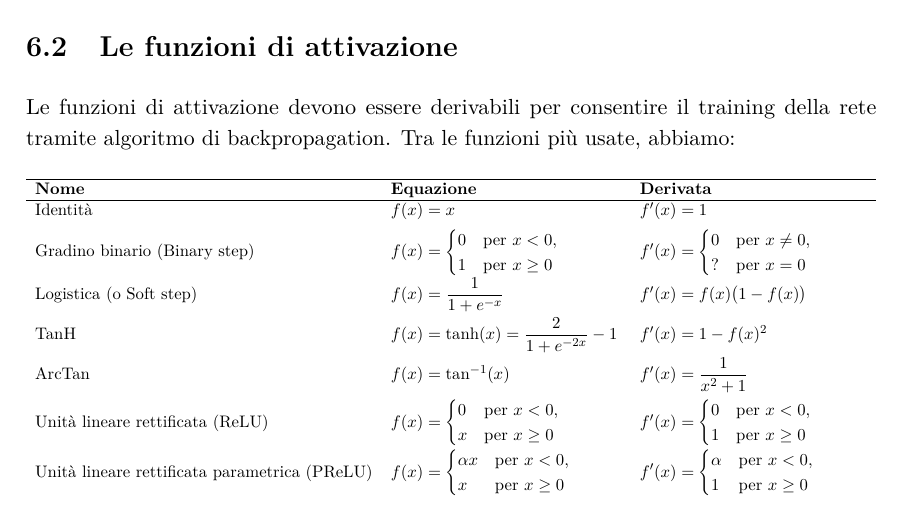
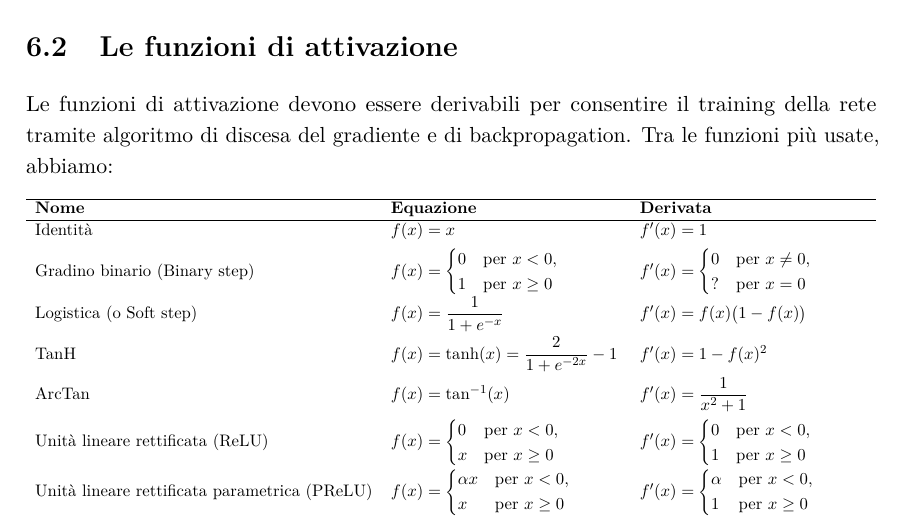
Before and after one commit to emanuelegaliano/Machine-Learning, a LaTeX book (notes/Machine Learning.tex, which reads notes/capitolo6.tex): part of page 63 of 93, cut so that both start at the same text. Compiled offline with pdfLaTeX.

```diff
--- a/notes/capitolo6.tex
+++ b/notes/capitolo6.tex
@@ -47,7 +47,7 @@
 
 
 \section{Le funzioni di attivazione}
-Le funzioni di attivazione devono essere derivabili per consentire il training della rete tramite algoritmo di backpropagation. Tra le funzioni più usate, abbiamo:
+Le funzioni di attivazione devono essere derivabili per consentire il training della rete tramite algoritmo di discesa del gradiente e di backpropagation. Tra le funzioni più usate, abbiamo:
 
 \begin{table}[ht]
 	\centering
```
Also changed, not shown: 2 other files.
